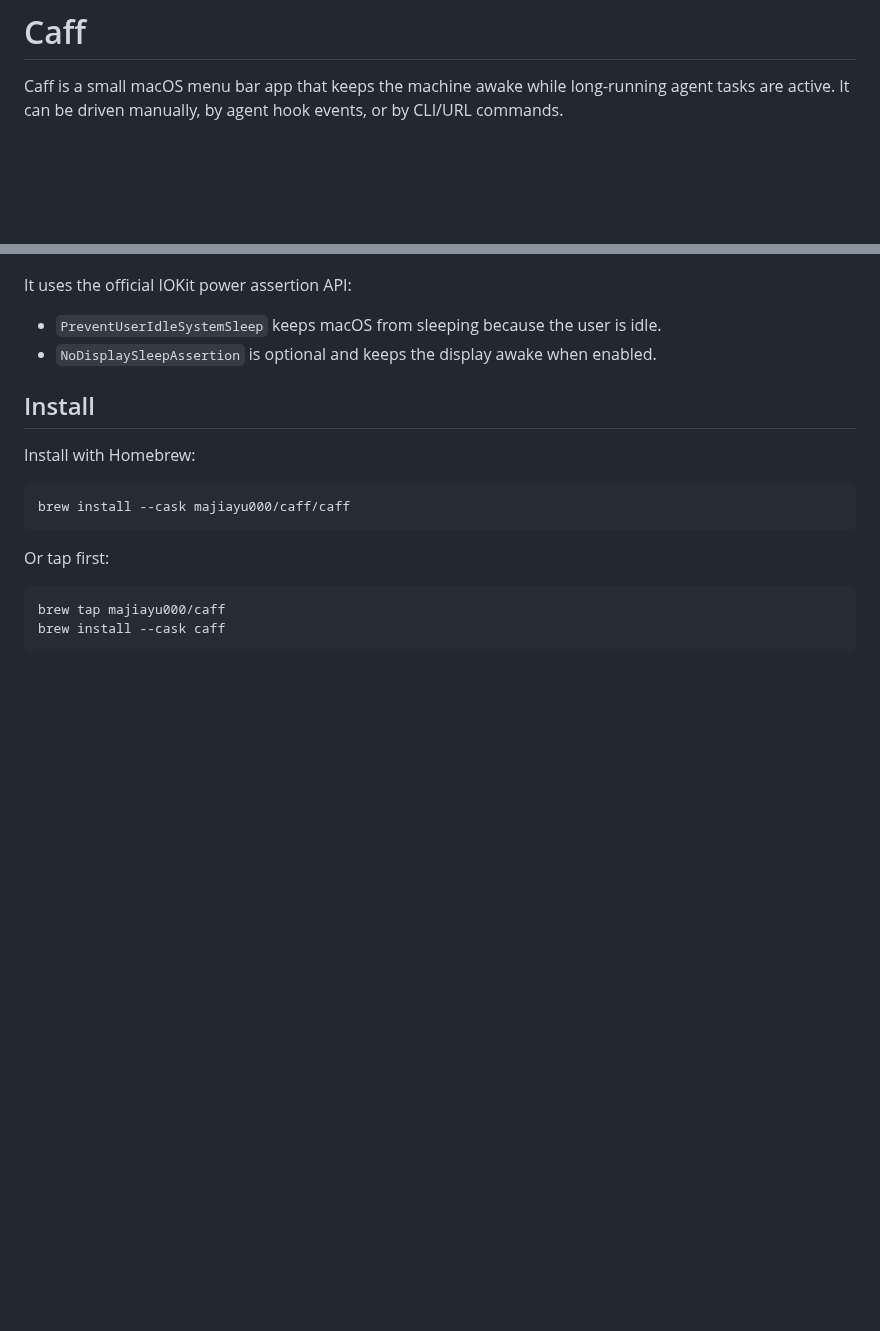
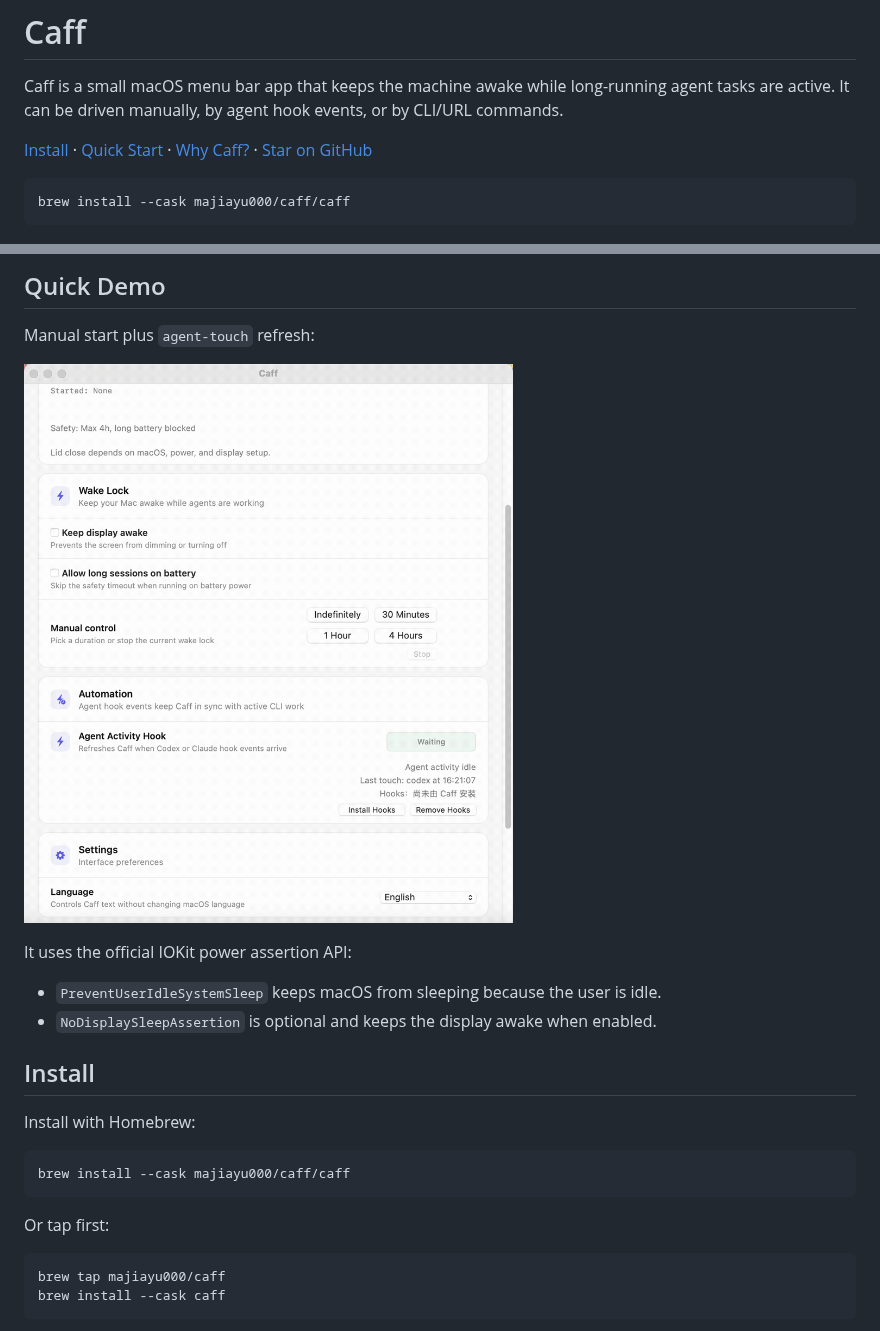
Before and after one commit to majiayu000/caff, a Markdown page: README.md, 2 parts joined by grey strips. GitHub-like rendering; pictures changed too: media/caff-agent-touch-demo.gif (added); blank space fills up the shorter version.

````diff
--- a/README.md
+++ b/README.md
@@ -2,4 +2,10 @@
 
 Caff is a small macOS menu bar app that keeps the machine awake while long-running agent tasks are active. It can be driven manually, by agent hook events, or by CLI/URL commands.
 
+[Install](#install) · [Quick Start](#quick-start) · [Why Caff?](#why-caff) · [Star on GitHub](https://github.com/majiayu000/caff)
+
+```bash
+brew install --cask majiayu000/caff/caff
+```
+
 ![Caff control window](media/caff-control-window.png)
@@ -6,3 +32,8 @@ Caff is a small macOS menu bar app that keeps the machine awake while long-runni
+## Quick Demo
+
+Manual start plus `agent-touch` refresh:
+
+![Caff manual start and agent-touch refresh demo](media/caff-agent-touch-demo.gif)
 
 It uses the official IOKit power assertion API:
 
````
Also changed, not shown: other parts of README.md (+20 -0 lines), media/caff-hook-management.png (added), media/caff-menu-status.png (added), media/caff-settings-history.png (added).
